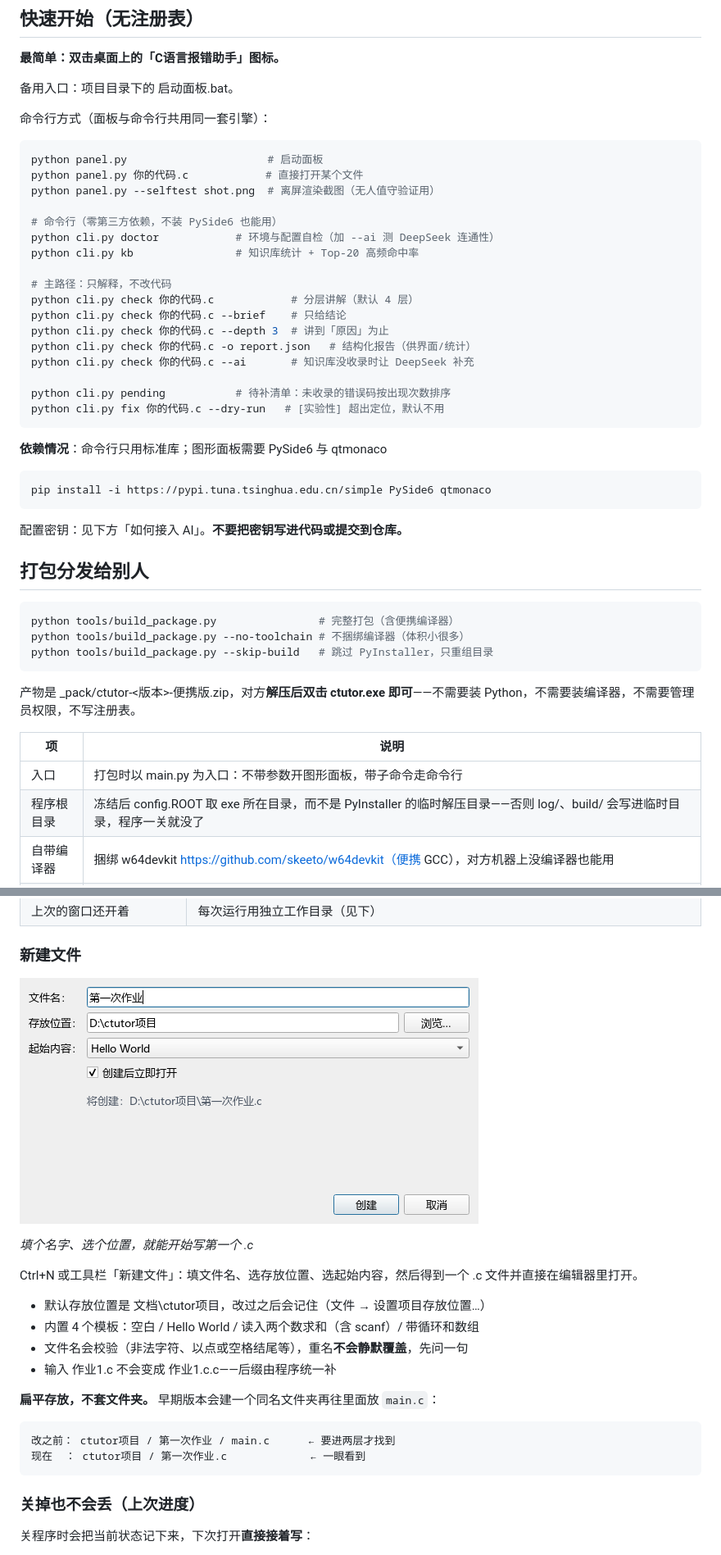
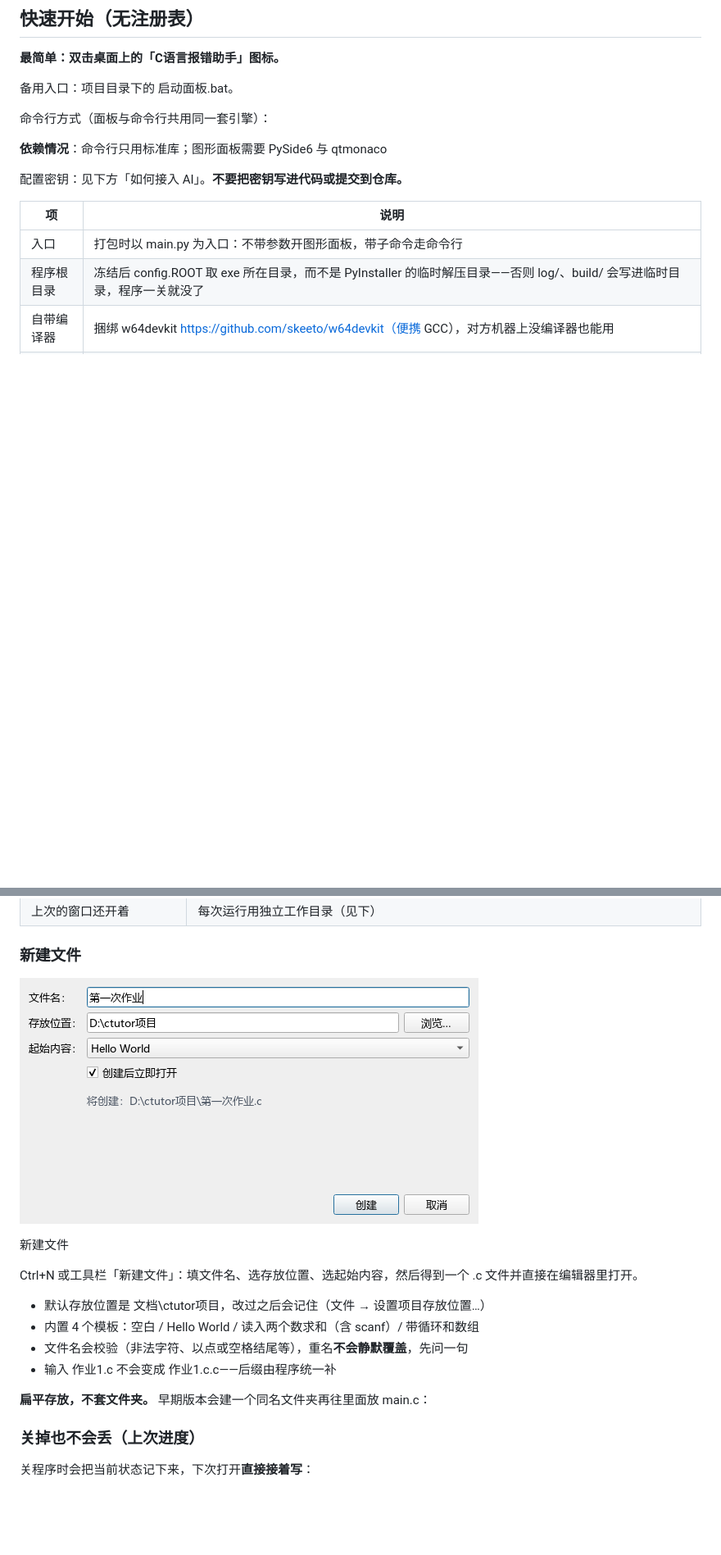
Before and after one commit to yizidangxin/cTutor, a Markdown page: README.md, 2 parts joined by grey strips. Shown at 82% size. Drawn GitHub-style; blank space fills up the shorter version.

Commit message:
README：按 Word 原样重排（不再增删，逐段与文档一致）

````diff
--- a/README.md
+++ b/README.md
@@ -12,43 +12,9 @@
 
 命令行方式（面板与命令行共用同一套引擎）：
 
-```bash
-python panel.py                      # 启动面板
-python panel.py 你的代码.c            # 直接打开某个文件
-python panel.py --selftest shot.png  # 离屏渲染截图（无人值守验证用）
-
-# 命令行（零第三方依赖，不装 PySide6 也能用）
-python cli.py doctor            # 环境与配置自检（加 --ai 测 DeepSeek 连通性）
-python cli.py kb                # 知识库统计 + Top-20 高频命中率
-
-# 主路径：只解释，不改代码
-python cli.py check 你的代码.c            # 分层讲解（默认 4 层）
-python cli.py check 你的代码.c --brief    # 只给结论
-python cli.py check 你的代码.c --depth 3  # 讲到「原因」为止
-python cli.py check 你的代码.c -o report.json   # 结构化报告（供界面/统计）
-python cli.py check 你的代码.c --ai       # 知识库没收录时让 DeepSeek 补充
-
-python cli.py pending           # 待补清单：未收录的错误码按出现次数排序
-python cli.py fix 你的代码.c --dry-run   # [实验性] 超出定位，默认不用
-```
-
 **依赖情况**：命令行只用标准库；图形面板需要 PySide6 与 qtmonaco
 
-```bash
-pip install -i https://pypi.tuna.tsinghua.edu.cn/simple PySide6 qtmonaco
-```
-
 配置密钥：见下方「如何接入 AI」。**不要把密钥写进代码或提交到仓库。**
-
-## 打包分发给别人
-
-```bash
-python tools/build_package.py                # 完整打包（含便携编译器）
-python tools/build_package.py --no-toolchain # 不捆绑编译器（体积小很多）
-python tools/build_package.py --skip-build   # 跳过 PyInstaller，只重组目录
-```
-
-产物是 _pack/ctutor-<版本>-便携版.zip，对方**解压后双击 ctutor.exe 即可**——不需要装 Python，不需要装编译器，不需要管理员权限，不写注册表。
 
 | 项 | 说明 |
 | --- | --- |
@@ -103,5 +70,5 @@ python tools/build_package.py --skip-build   # 跳过 PyInstaller，只重组目
 
-*填个名字、选个位置，就能开始写第一个 .c*
+新建文件
 
 Ctrl+N 或工具栏「新建文件」：填文件名、选存放位置、选起始内容，然后得到一个 .c 文件并直接在编辑器里打开。
 
@@ -110,12 +77,7 @@ Ctrl+N 或工具栏「新建文件」：填文件名、选存放位置、选起
 - 文件名会校验（非法字符、以点或空格结尾等），重名**不会静默覆盖**，先问一句
 - 输入 作业1.c 不会变成 作业1.c.c——后缀由程序统一补
 
-**扁平存放，不套文件夹。** 早期版本会建一个同名文件夹再往里面放 `main.c`：
-
-```
-改之前： ctutor项目 / 第一次作业 / main.c      ← 要进两层才找到
-现在  ： ctutor项目 / 第一次作业.c             ← 一眼看到
-```
+**扁平存放，不套文件夹。** 早期版本会建一个同名文件夹再往里面放 main.c：
 
 ### 关掉也不会丢（上次进度）
 
````
Also changed, not shown: other parts of README.md (+8 -7 lines).
